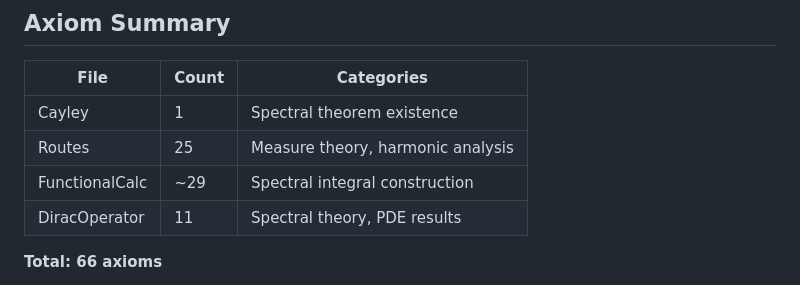
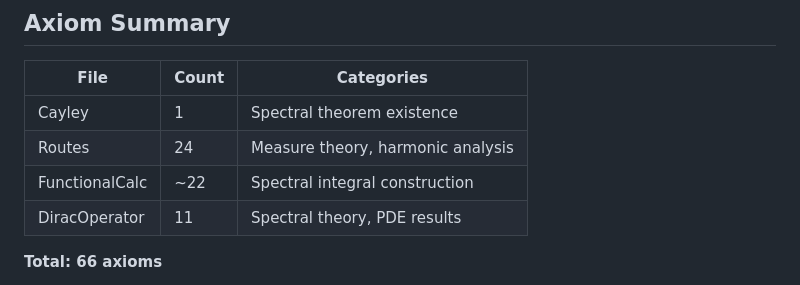
Before and after one commit to adambornemann-glitch/LogosLibrary, a Markdown page: QuantumMechanics/SpectralTheory/ReadMe.md, the part around the change. GitHub-like rendering.

```diff
--- a/QuantumMechanics/SpectralTheory/ReadMe.md
+++ b/QuantumMechanics/SpectralTheory/ReadMe.md
@@ -231,8 +231,8 @@ Unlike Klein-Gordon, Dirac has positive-definite probability:
 | File | Count | Categories |
 |------|-------|------------|
 | Cayley | 1 | Spectral theorem existence |
-| Routes | 25 | Measure theory, harmonic analysis |
-| FunctionalCalc | ~29 | Spectral integral construction |
+| Routes | 24 | Measure theory, harmonic analysis |
+| FunctionalCalc | ~22 | Spectral integral construction |
 | DiracOperator | 11 | Spectral theory, PDE results |
 
 **Total: 66 axioms**
```
